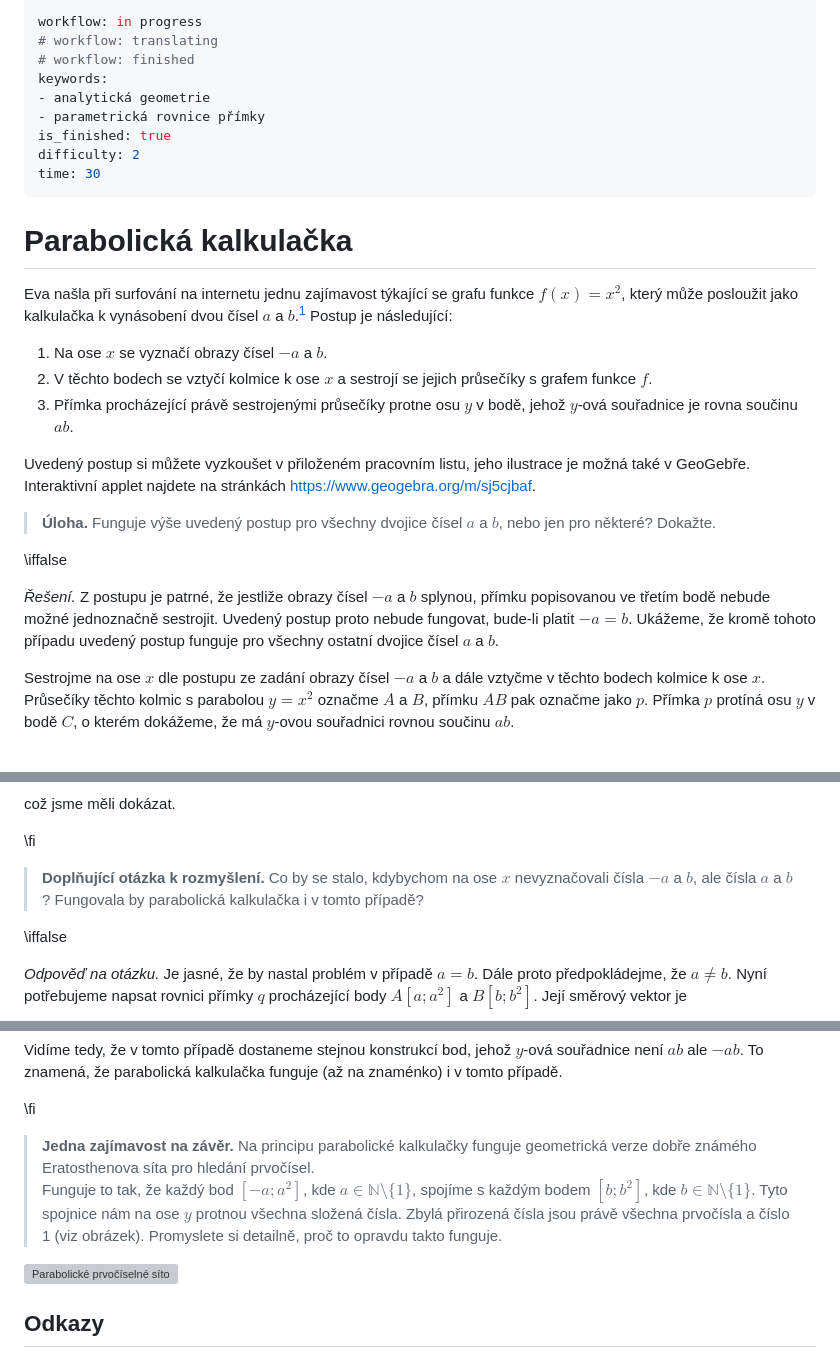
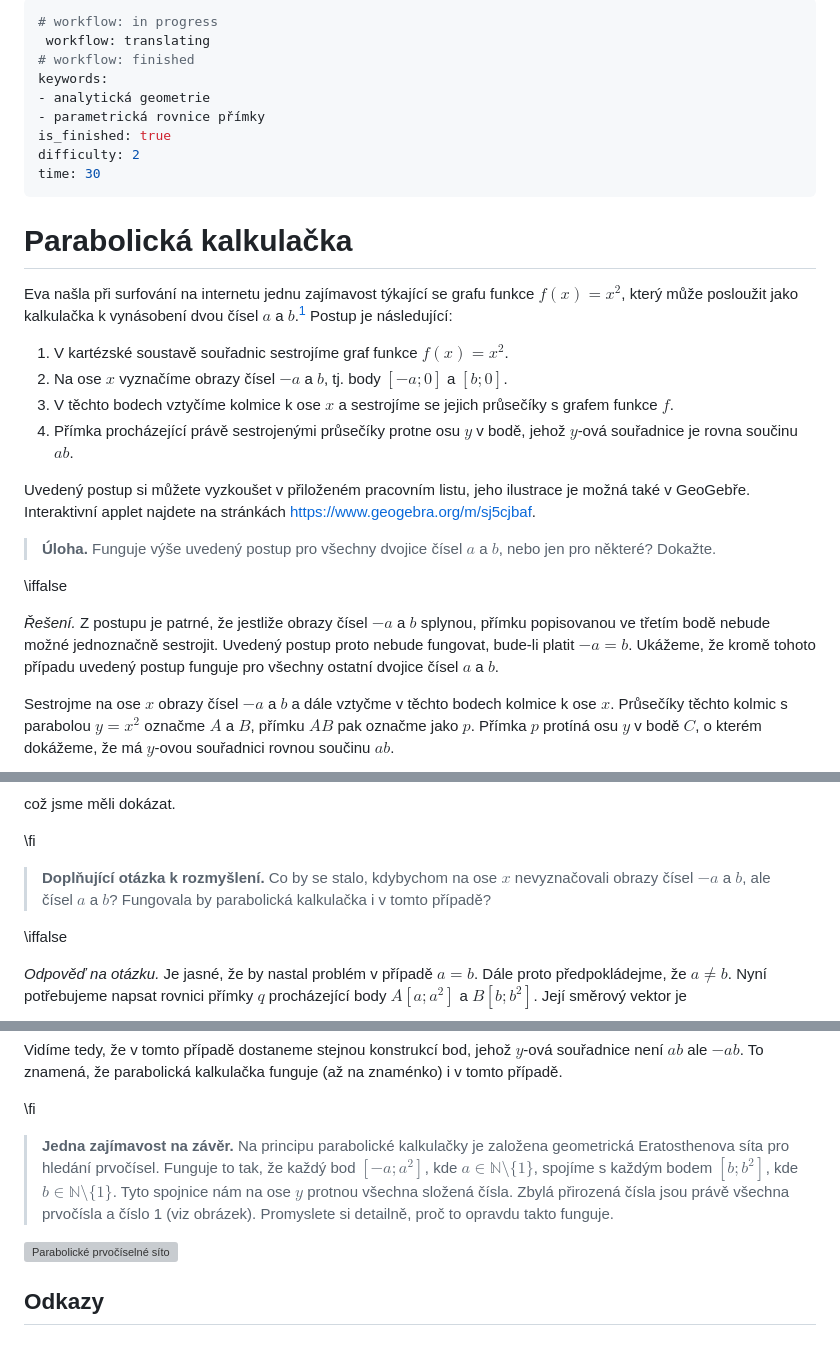
Before and after one commit to robert-marik/math4u2, a Markdown page: 00010_Analytic_geometry_Parabolic_calculator/cs_article.md, 3 parts joined by grey strips. Rendered like a GitHub page; grey boxes are pictures that could not be loaded.

Commit message:
2025-10-27-12:46

```diff
--- a/00010_Analytic_geometry_Parabolic_calculator/cs_article.md
+++ b/00010_Analytic_geometry_Parabolic_calculator/cs_article.md
@@ -1,6 +1,6 @@
 ---
-workflow: in progress
-# workflow: translating
+# workflow: in progress
+ workflow: translating
 # workflow: finished
 keywords:
 - analytická geometrie
@@ -16,10 +16,10 @@ Eva našla při surfování na internetu jednu zajímavost týkající se grafu
 $f(x) = x^2$, který může posloužit jako kalkulačka k vynásobení dvou čísel
 $a$ a $b$.[^1] Postup je následující:
 
- 1. Na ose $x$ se vyznačí obrazy čísel $-a$ a $b$.
- 2. V těchto bodech se vztyčí kolmice k ose $x$ a sestrojí se jejich průsečíky s grafem funkce $f$.
- 3. Přímka procházející právě sestrojenými průsečíky protne osu $y$ v bodě,
-    jehož $y$-ová souřadnice je rovna součinu $ab$.
+ 1. V kartézské soustavě souřadnic sestrojíme graf funkce $f(x)=x^2$.
+ 1. Na ose $x$ vyznačíme obrazy čísel $-a$ a $b$, tj. body $[-a;0]$ a $[b;0]$.
+ 1. V těchto bodech vztyčíme kolmice k ose $x$ a sestrojíme se jejich průsečíky s grafem funkce $f$.
+ 1. Přímka procházející právě sestrojenými průsečíky protne osu $y$ v bodě, jehož $y$-ová souřadnice je rovna součinu $ab$.
 
 Uvedený postup si můžete vyzkoušet v přiloženém pracovním listu, jeho
 ilustrace je možná také v GeoGebře. Interaktivní applet najdete na
@@ -35,7 +35,7 @@ přímku popisovanou ve třetím bodě nebude možné jednoznačně sestrojit. U
 postup proto nebude fungovat, bude-li platit $-a=b$. Ukážeme, že kromě tohoto
 případu uvedený postup funguje pro všechny ostatní dvojice čísel $a$ a $b$.
 
-Sestrojme na ose $x$ dle postupu ze zadání obrazy čísel $-a$ a $b$ a dále vztyčme
+Sestrojme na ose $x$ obrazy čísel $-a$ a $b$ a dále vztyčme
 v těchto bodech kolmice k ose $x$. Průsečíky těchto kolmic s parabolou $y=x^2$ označme
 $A$ a $B$, přímku $AB$ pak označme jako $p$. Přímka $p$ protíná osu $y$ v bodě
 $C$, o kterém dokážeme, že má $y$-ovou souřadnici rovnou součinu $ab$.
@@ -82,7 +82,7 @@ což jsme měli dokázat.
 
 >**Doplňující otázka k rozmyšlení.**
 Co by se stalo, kdybychom
-na ose $x$ nevyznačovali čísla $-a$ a $b$, ale čísla $a$ a $b$?
+na ose $x$ nevyznačovali obrazy čísel $-a$ a $b$, ale čísel  $a$ a $b$?
 Fungovala by parabolická kalkulačka i v tomto případě?
 
 \iffalse
@@ -128,8 +128,7 @@ Vidíme tedy, že v tomto případě dostaneme stejnou konstrukcí bod, jehož $
 \fi
 
 >**Jedna zajímavost na závěr.**
-Na principu parabolické kalkulačky funguje geometrická verze dobře známého Eratosthenova síta pro hledání prvočísel.
-Funguje to tak, že každý bod $[-a;a^2]$, kde $a \in \mathbb{N} \setminus \{1\}$, spojíme s každým bodem $[b;b^2]$, kde $b \in \mathbb{N} \setminus \{1\}$. Tyto spojnice nám na ose $y$ protnou  všechna složená čísla. Zbylá přirozená čísla jsou právě všechna prvočísla a číslo 1 (viz obrázek). Promyslete si detailně, proč to opravdu takto funguje.
+Na principu parabolické kalkulačky je založena geometrická Eratosthenova síta pro hledání prvočísel. Funguje to tak, že každý bod $[-a;a^2]$, kde $a \in \mathbb{N} \setminus \{1\}$, spojíme s každým bodem $[b;b^2]$, kde $b \in \mathbb{N} \setminus \{1\}$. Tyto spojnice nám na ose $y$ protnou  všechna složená čísla. Zbylá přirozená čísla jsou právě všechna prvočísla a číslo 1 (viz obrázek). Promyslete si detailně, proč to opravdu takto funguje.
 
 ![Parabolické prvočíselné síto](parabolicke_sito.svg)
 
```
